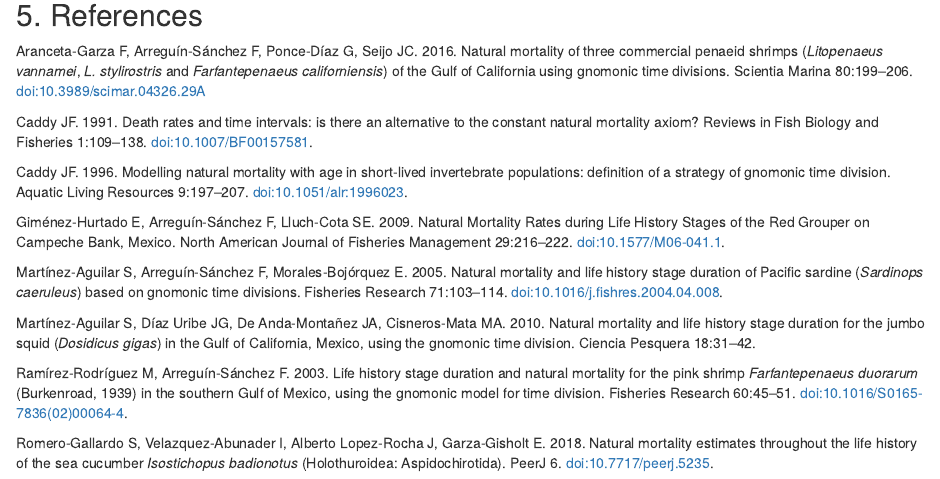
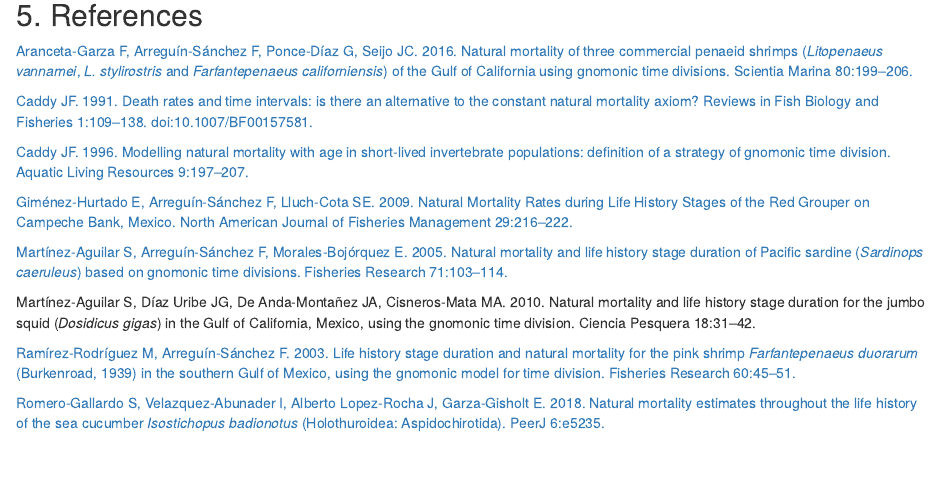
Before and after one commit to ejosymart/gnomonicM, an R Markdown document (vignettes/gnomonicM.Rmd): the page in a window 1100 px wide, from 8880 px down. Rendered offline with R 4.5, knitr and Pandoc, with nearby package versions; some code elsewhere in the file could not run offline.

Commit message:
adding reference links

```diff
--- a/vignettes/gnomonicM.Rmd
+++ b/vignettes/gnomonicM.Rmd
@@ -286,18 +286,18 @@ plot(Isostichopus, main = "M for Isostichopus badionotus", col = "skyblue", dayU
 
 
 ## 5. References
-Aranceta-Garza F, Arreguín-Sánchez F, Ponce-Díaz G, Seijo JC. 2016. Natural mortality of three commercial penaeid shrimps (*Litopenaeus vannamei*, *L. stylirostris* and *Farfantepenaeus californiensis*) of the Gulf of California using gnomonic time divisions. Scientia Marina 80:199–206. doi:10.3989/scimar.04326.29A
+[Aranceta-Garza F, Arreguín-Sánchez F, Ponce-Díaz G, Seijo JC. 2016. Natural mortality of three commercial penaeid shrimps (*Litopenaeus vannamei*, *L. stylirostris* and *Farfantepenaeus californiensis*) of the Gulf of California using gnomonic time divisions. Scientia Marina 80:199–206.](https://doi.org/10.3989/scimar.04326.29A)
 
-Caddy JF. 1991. Death rates and time intervals: is there an alternative to the constant natural mortality axiom? Reviews in Fish Biology and Fisheries 1:109–138. doi:10.1007/BF00157581.
+[Caddy JF. 1991. Death rates and time intervals: is there an alternative to the constant natural mortality axiom? Reviews in Fish Biology and Fisheries 1:109–138. doi:10.1007/BF00157581.](https://doi.org/10.1007/BF00157581)
 
-Caddy JF. 1996. Modelling natural mortality with age in short-lived invertebrate populations: definition of a strategy of gnomonic time division. Aquatic Living Resources 9:197–207. doi:10.1051/alr:1996023.
+[Caddy JF. 1996. Modelling natural mortality with age in short-lived invertebrate populations: definition of a strategy of gnomonic time division. Aquatic Living Resources 9:197–207.](https://doi.org/10.1051/alr:1996023)
 
-Giménez-Hurtado E, Arreguín-Sánchez F, Lluch-Cota SE. 2009. Natural Mortality Rates during Life History Stages of the Red Grouper on Campeche Bank, Mexico. North American Journal of Fisheries Management 29:216–222. doi:10.1577/M06-041.1.
+[Giménez-Hurtado E, Arreguín-Sánchez F, Lluch-Cota SE. 2009. Natural Mortality Rates during Life History Stages of the Red Grouper on Campeche Bank, Mexico. North American Journal of Fisheries Management 29:216–222.](https://doi.org/10.1577/M06-041.1)
 
-Martínez-Aguilar S, Arreguín-Sánchez F, Morales-Bojórquez E. 2005. Natural mortality and life history stage duration of Pacific sardine (*Sardinops caeruleus*) based on gnomonic time divisions. Fisheries Research 71:103–114. doi:10.1016/j.fishres.2004.04.008.
+[Martínez-Aguilar S, Arreguín-Sánchez F, Morales-Bojórquez E. 2005. Natural mortality and life history stage duration of Pacific sardine (*Sardinops caeruleus*) based on gnomonic time divisions. Fisheries Research 71:103–114.](https://doi.org/10.1016/j.fishres.2004.04.008)
 
 Martínez-Aguilar S, Díaz Uribe JG, De Anda-Montañez JA, Cisneros-Mata MA. 2010. Natural mortality and life history stage duration for the jumbo squid (*Dosidicus gigas*) in the Gulf of California, Mexico, using the gnomonic time division. Ciencia Pesquera 18:31–42.
 
-Ramírez-Rodríguez M, Arreguín-Sánchez F. 2003. Life history stage duration and natural mortality for the pink shrimp *Farfantepenaeus duorarum* (Burkenroad, 1939) in the southern Gulf of Mexico, using the gnomonic model for time division. Fisheries Research 60:45–51. doi:10.1016/S0165-7836(02)00064-4.
+[Ramírez-Rodríguez M, Arreguín-Sánchez F. 2003. Life history stage duration and natural mortality for the pink shrimp *Farfantepenaeus duorarum* (Burkenroad, 1939) in the southern Gulf of Mexico, using the gnomonic model for time division. Fisheries Research 60:45–51.](https://doi.org/10.1016/S0165-7836(02)00064-4)
 
-Romero-Gallardo S, Velazquez-Abunader I, Alberto Lopez-Rocha J, Garza-Gisholt E. 2018. Natural mortality estimates throughout the life history of the sea cucumber *Isostichopus badionotus* (Holothuroidea: Aspidochirotida). PeerJ 6. doi:10.7717/peerj.5235.
+[Romero-Gallardo S, Velazquez-Abunader I, Alberto Lopez-Rocha J, Garza-Gisholt E. 2018. Natural mortality estimates throughout the life history of the sea cucumber *Isostichopus badionotus* (Holothuroidea: Aspidochirotida). PeerJ 6:e5235.](https://peerj.com/articles/5235/)
```
